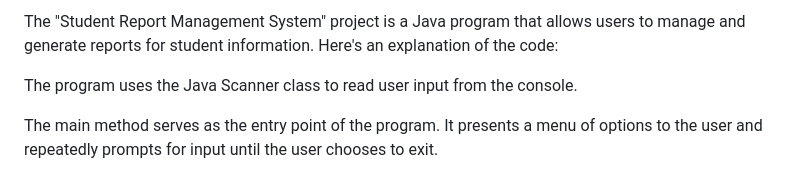
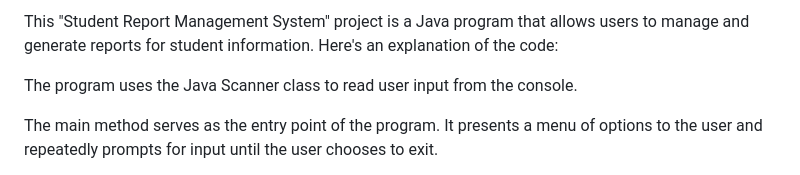
Before and after one commit to Sathwik-07/SRMS, a Markdown page: README.md, the part around the change. GitHub-like rendering.

```diff
--- a/README.md
+++ b/README.md
@@ -1,4 +1,4 @@
-The "Student Report Management System" project is a Java program that allows users to manage and generate reports for student information. Here's an explanation of the code:
+This "Student Report Management System" project is a Java program that allows users to manage and generate reports for student information. Here's an explanation of the code:
 
 The program uses the Java Scanner class to read user input from the console.
 
```
